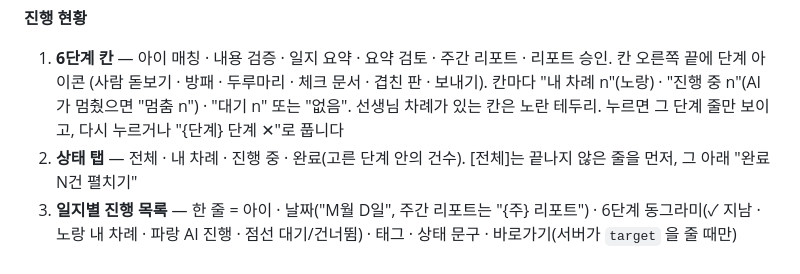
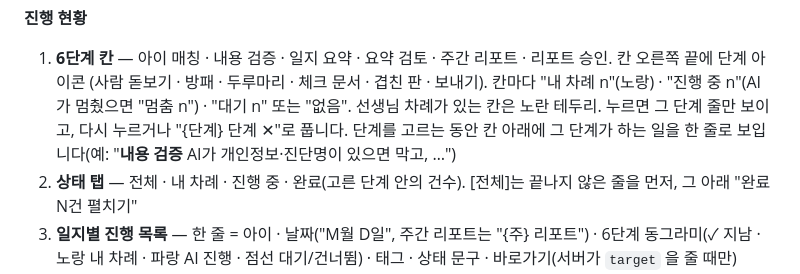
Before and after one commit to kakaotechcampus-4/ktc4-kyungpook-2, a Markdown page: docs/frontend/screen-specs.md, the part around the change. Drawn GitHub-style.

Commit message:
docs: 진행 현황 단계 설명 표시를 화면 문서에 반영

```diff
--- a/docs/frontend/screen-specs.md
+++ b/docs/frontend/screen-specs.md
@@ -317,7 +317,8 @@
 
 1. **6단계 칸** — 아이 매칭 · 내용 검증 · 일지 요약 · 요약 검토 · 주간 리포트 · 리포트 승인. 칸 오른쪽 끝에 단계 아이콘
    (사람 돋보기 · 방패 · 두루마리 · 체크 문서 · 겹친 판 · 보내기). 칸마다 "내 차례 n"(노랑) · "진행 중 n"(AI 가 멈췄으면 "멈춤 n") · "대기 n" 또는 "없음".
-   선생님 차례가 있는 칸은 노란 테두리. 누르면 그 단계 줄만 보이고, 다시 누르거나 "{단계} 단계 ✕"로 풉니다
+   선생님 차례가 있는 칸은 노란 테두리. 누르면 그 단계 줄만 보이고, 다시 누르거나 "{단계} 단계 ✕"로 풉니다.
+   단계를 고르는 동안 칸 아래에 그 단계가 하는 일을 한 줄로 보입니다(예: "**내용 검증** AI가 개인정보·진단명이 있으면 막고, …")
 2. **상태 탭** — 전체 · 내 차례 · 진행 중 · 완료(고른 단계 안의 건수). [전체]는 끝나지 않은 줄을 먼저, 그 아래 "완료 N건 펼치기"
 3. **일지별 진행 목록** — 한 줄 = 아이 · 날짜("M월 D일", 주간 리포트는 "{주} 리포트") · 6단계 동그라미(✓ 지남 · 노랑 내 차례 · 파랑 AI 진행 · 점선 대기/건너뜀) · 태그 · 상태 문구 · 바로가기(서버가 `target` 을 줄 때만)
    - 아이가 아직 없으면 "아이 미정". 없으면 "아직 올린 기록이 없어요. 관찰일지를 올리면 여기서 단계별로 볼 수 있어요", 거른 결과가 없으면 "해당하는 기록이 없어요"
```
